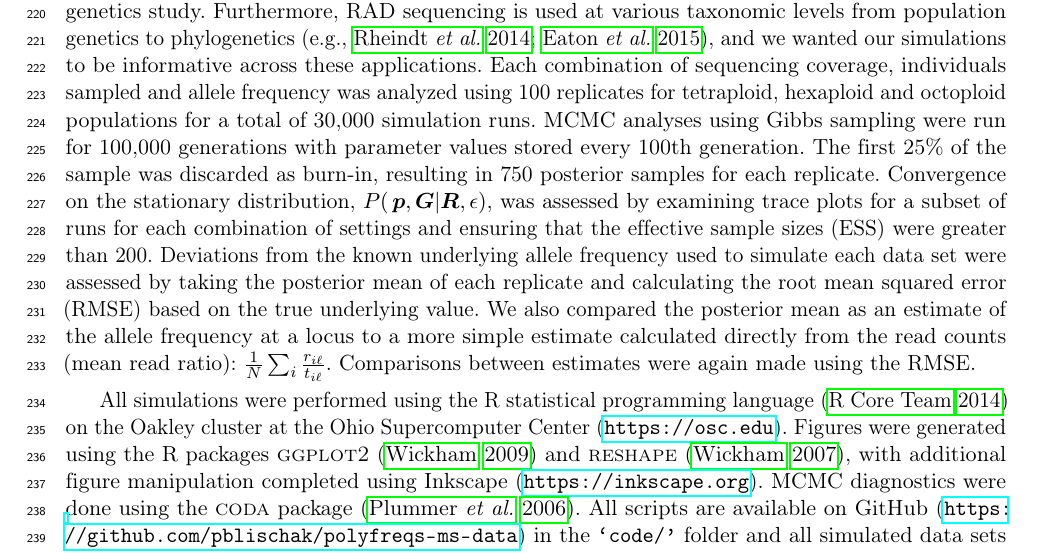
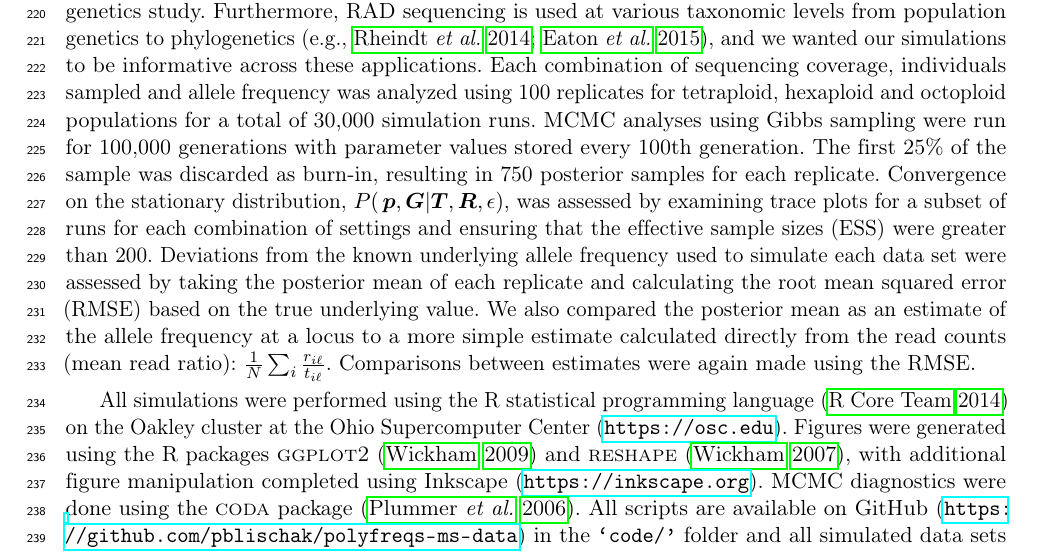
Before and after one commit to pblischak/polyfreqs-ms-data, a LaTeX document (doc/polyfreqs-ms.tex): part of page 7 of 22, cut so that both start at the same text. Compiled offline with pdfLaTeX.

Commit message:
adding T to posterior distribution in text describing simulations and assessing convergence

```diff
--- a/doc/polyfreqs-ms.tex
+++ b/doc/polyfreqs-ms.tex
@@ -194,7 +194,7 @@ We begin our Gibbs sampling algorithm in a random position in parameter space th
 \subsection{Simulation study} %%%%%%%%%%%%%%%%%%%%%%%
 \medskip
 
-Simulations were performed to assess error rates in allele frequency estimation for tetraploid, hexaploid and octoploid populations ($\psi$ = 4, 6 and 8, respectively). Data were generated under the model by sampling genotypes from a Binomial distribution conditional on a fixed, known allele frequency $(\,p_{\ell} = 0.01, 0.05, 0.1, 0.2, 0.4)$. Total read counts were simulated for a single locus using a Poisson distribution with mean coverage equal to 5, 10, 20, 50 or 100 reads per individual. We then sampled the number of sequencing reads containing the reference allele from a Binomial distribution conditional on the number of total reads, the genotype and sequencing error (Eq. \ref{likelihood}; $\epsilon$ fixed to 0.01). Finally, we varied the number of individuals sampled per population $(N = 5, 10, 20, 30)$ and ran all possible combinations of the simulation settings. Our choice for the number of individuals to simulate was intended to reflect sampling within a \textit{single} population/locality and not that of an entire population genetics study. Furthermore, RAD sequencing is used at various taxonomic levels from population genetics to phylogenetics \citep[e.g.,][]{rheindt2013zimmerius,eaton2015oaks}, and we wanted our simulations to be informative across these applications. Each combination of sequencing coverage, individuals sampled and allele frequency was analyzed using 100 replicates for tetraploid, hexaploid and octoploid populations for a total of  30,000 simulation runs. MCMC analyses using Gibbs sampling were run for 100,000 generations with parameter values stored every 100th generation. The first 25\% of the sample was discarded as burn-in, resulting in 750 posterior samples for each replicate. Convergence on the stationary distribution, $P(\,\bm{p},\bm{G}|\bm{R},\epsilon)$, was assessed by examining trace plots for a subset of runs for each combination of settings and ensuring that the effective sample sizes (ESS) were greater than 200. Deviations from the known underlying allele frequency used to simulate each data set were assessed by taking the posterior mean of each replicate and calculating the root mean squared error (RMSE) based on the true underlying value. We also compared the posterior mean as an estimate of the allele frequency at a locus to a more simple estimate calculated directly from the read counts (mean read ratio): $\frac{1}{N}\sum_i\frac{r_{i\ell}}{t_{i\ell}}$. Comparisons between estimates were again made using the RMSE.
+Simulations were performed to assess error rates in allele frequency estimation for tetraploid, hexaploid and octoploid populations ($\psi$ = 4, 6 and 8, respectively). Data were generated under the model by sampling genotypes from a Binomial distribution conditional on a fixed, known allele frequency $(\,p_{\ell} = 0.01, 0.05, 0.1, 0.2, 0.4)$. Total read counts were simulated for a single locus using a Poisson distribution with mean coverage equal to 5, 10, 20, 50 or 100 reads per individual. We then sampled the number of sequencing reads containing the reference allele from a Binomial distribution conditional on the number of total reads, the genotype and sequencing error (Eq. \ref{likelihood}; $\epsilon$ fixed to 0.01). Finally, we varied the number of individuals sampled per population $(N = 5, 10, 20, 30)$ and ran all possible combinations of the simulation settings. Our choice for the number of individuals to simulate was intended to reflect sampling within a \textit{single} population/locality and not that of an entire population genetics study. Furthermore, RAD sequencing is used at various taxonomic levels from population genetics to phylogenetics \citep[e.g.,][]{rheindt2013zimmerius,eaton2015oaks}, and we wanted our simulations to be informative across these applications. Each combination of sequencing coverage, individuals sampled and allele frequency was analyzed using 100 replicates for tetraploid, hexaploid and octoploid populations for a total of  30,000 simulation runs. MCMC analyses using Gibbs sampling were run for 100,000 generations with parameter values stored every 100th generation. The first 25\% of the sample was discarded as burn-in, resulting in 750 posterior samples for each replicate. Convergence on the stationary distribution, $P(\,\bm{p},\bm{G}|\bm{T},\bm{R},\epsilon)$, was assessed by examining trace plots for a subset of runs for each combination of settings and ensuring that the effective sample sizes (ESS) were greater than 200. Deviations from the known underlying allele frequency used to simulate each data set were assessed by taking the posterior mean of each replicate and calculating the root mean squared error (RMSE) based on the true underlying value. We also compared the posterior mean as an estimate of the allele frequency at a locus to a more simple estimate calculated directly from the read counts (mean read ratio): $\frac{1}{N}\sum_i\frac{r_{i\ell}}{t_{i\ell}}$. Comparisons between estimates were again made using the RMSE.
 \medskip
 
 All simulations were performed using the R statistical programming language \citep{r2014} on the Oakley cluster at the Ohio Supercomputer Center (\url{https://osc.edu}). Figures were generated using the R packages \textsc{ggplot2} \citep{wickham2009ggplot2} and \textsc{reshape} \citep{wickham2007reshape}, with additional figure manipulation completed using Inkscape (\url{https://inkscape.org}). MCMC diagnostics were done using the \textsc{coda} package \citep{plummer2006coda}. All scripts are available on GitHub (\url{https://github.com/pblischak/polyfreqs-ms-data}) in the \texttt{`code/'} folder and all simulated data sets are in the \texttt{`raw\_data/'} folder.
```
